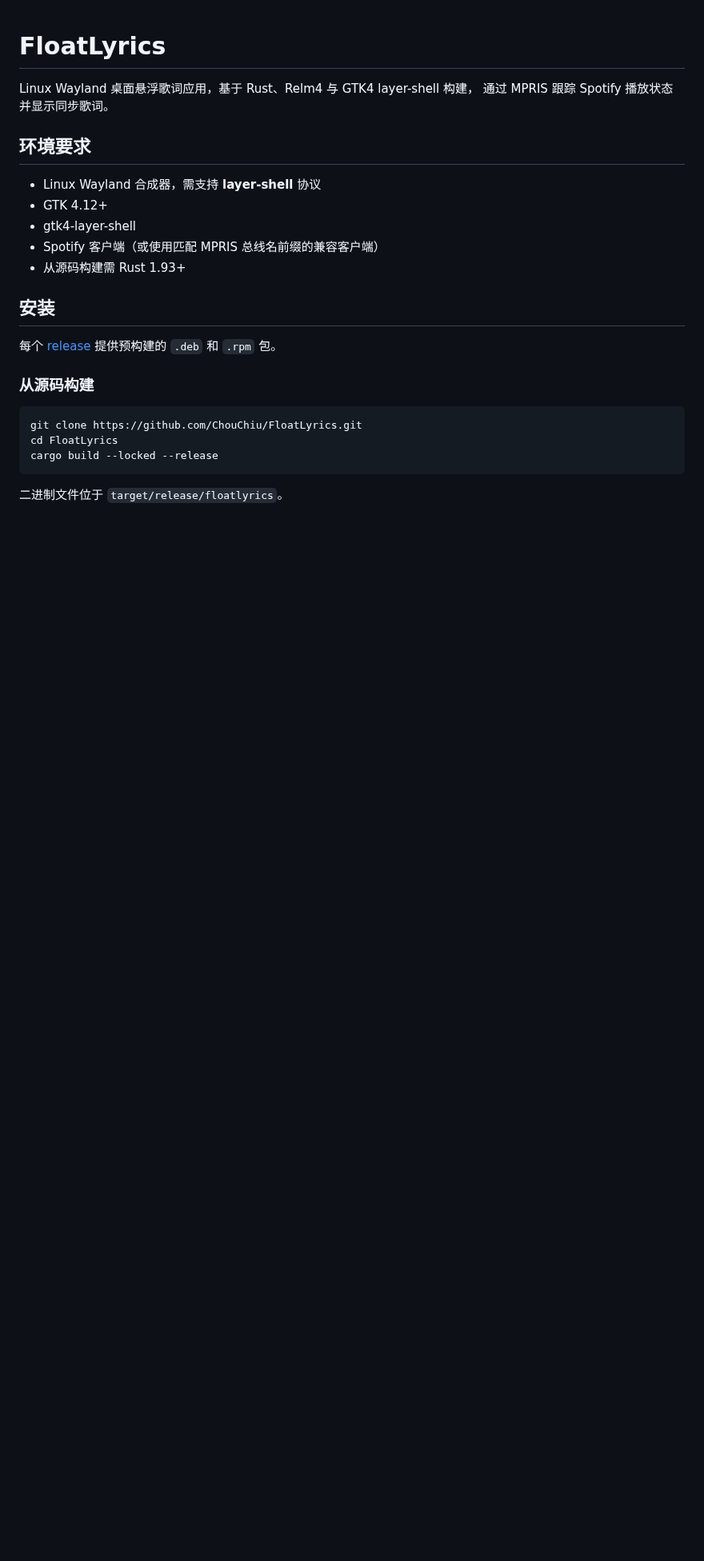
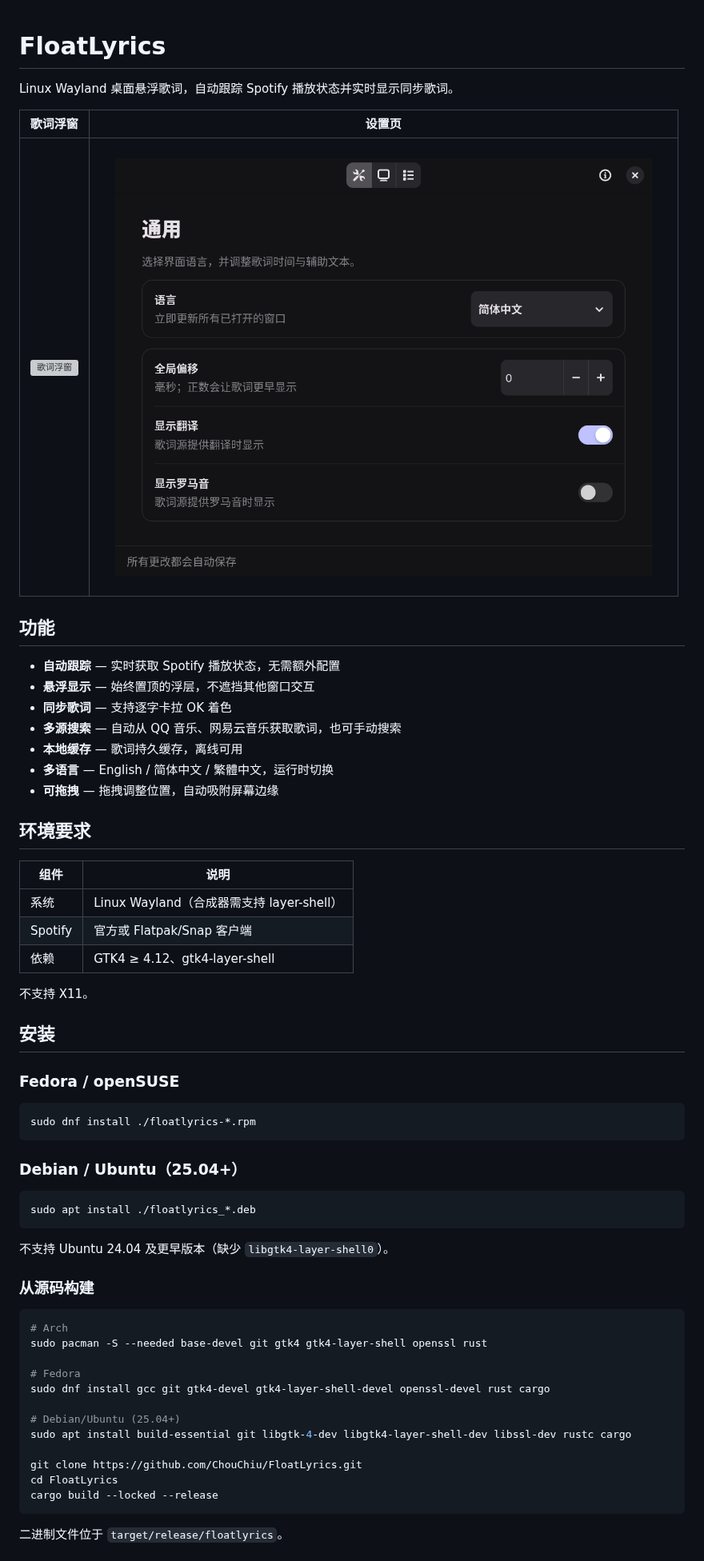
Before and after one commit to ChouChiu/FloatLyrics, a Markdown page: README.md, the part around one of its changes. Shown at 80% size. Rendered like a GitHub page; pictures changed too: docs/screenshots/setting.png (added); blank space fills up the shorter version; grey boxes are pictures that could not be loaded.

````diff
--- a/README.md
+++ b/README.md
@@ -1,24 +1,70 @@
 # FloatLyrics
 
-Linux Wayland 桌面悬浮歌词应用，基于 Rust、Relm4 与 GTK4 layer-shell 构建，
-通过 MPRIS 跟踪 Spotify 播放状态并显示同步歌词。
+Linux Wayland 桌面悬浮歌词，自动跟踪 Spotify 播放状态并实时显示同步歌词。
+
+<table>
+  <thead>
+    <tr>
+      <th>歌词浮窗</th>
+      <th>设置页</th>
+    </tr>
+  </thead>
+  <tbody>
+    <tr>
+      <td><img src="docs/screenshots/lyrics.png" alt="歌词浮窗" width="1000"></td>
+      <td><img src="docs/screenshots/setting.png" alt="设置页"  width="1000"></td>
+    </tr>
+  </tbody>
+</table>
+
+## 功能
+
+- **自动跟踪** — 实时获取 Spotify 播放状态，无需额外配置
+- **悬浮显示** — 始终置顶的浮层，不遮挡其他窗口交互
+- **同步歌词** — 支持逐字卡拉 OK 着色
+- **多源搜索** — 自动从 QQ 音乐、网易云音乐获取歌词，也可手动搜索
+- **本地缓存** — 歌词持久缓存，离线可用
+- **多语言** — English / 简体中文 / 繁體中文，运行时切换
+- **可拖拽** — 拖拽调整位置，自动吸附屏幕边缘
 
 ## 环境要求
 
-- Linux Wayland 合成器，需支持 **layer-shell** 协议
-- GTK 4.12+
-- gtk4-layer-shell
-- Spotify 客户端（或使用匹配 MPRIS 总线名前缀的兼容客户端）
-- 从源码构建需 Rust 1.93+
+| 组件 | 说明 |
+|---|---|
+| 系统 | Linux Wayland（合成器需支持 layer-shell） |
+| Spotify | 官方或 Flatpak/Snap 客户端 |
+| 依赖 | GTK4 ≥ 4.12、gtk4-layer-shell |
+
+不支持 X11。
 
 ## 安装
 
-每个 [release](https://github.com/ChouChiu/FloatLyrics/releases) 提供预构建的
-`.deb` 和 `.rpm` 包。
+### Fedora / openSUSE
+
+```bash
+sudo dnf install ./floatlyrics-*.rpm
+```
+
+### Debian / Ubuntu（25.04+）
+
+```bash
+sudo apt install ./floatlyrics_*.deb
+```
+
+不支持 Ubuntu 24.04 及更早版本（缺少 `libgtk4-layer-shell0`）。
 
 ### 从源码构建
 
 ```bash
+# Arch
+sudo pacman -S --needed base-devel git gtk4 gtk4-layer-shell openssl rust
+
+# Fedora
+sudo dnf install gcc git gtk4-devel gtk4-layer-shell-devel openssl-devel rust cargo
+
+# Debian/Ubuntu (25.04+)
+sudo apt install build-essential git libgtk-4-dev libgtk4-layer-shell-dev libssl-dev rustc cargo
+
 git clone https://github.com/ChouChiu/FloatLyrics.git
 cd FloatLyrics
 cargo build --locked --release
````
Also changed, not shown: other parts of README.md (+23 -58 lines), AGENTS.md (+33 -54 lines), CONTRIBUTING.md (+100 -85 lines), docs/screenshots/floatlyrics.png (deleted), 1 other file.
